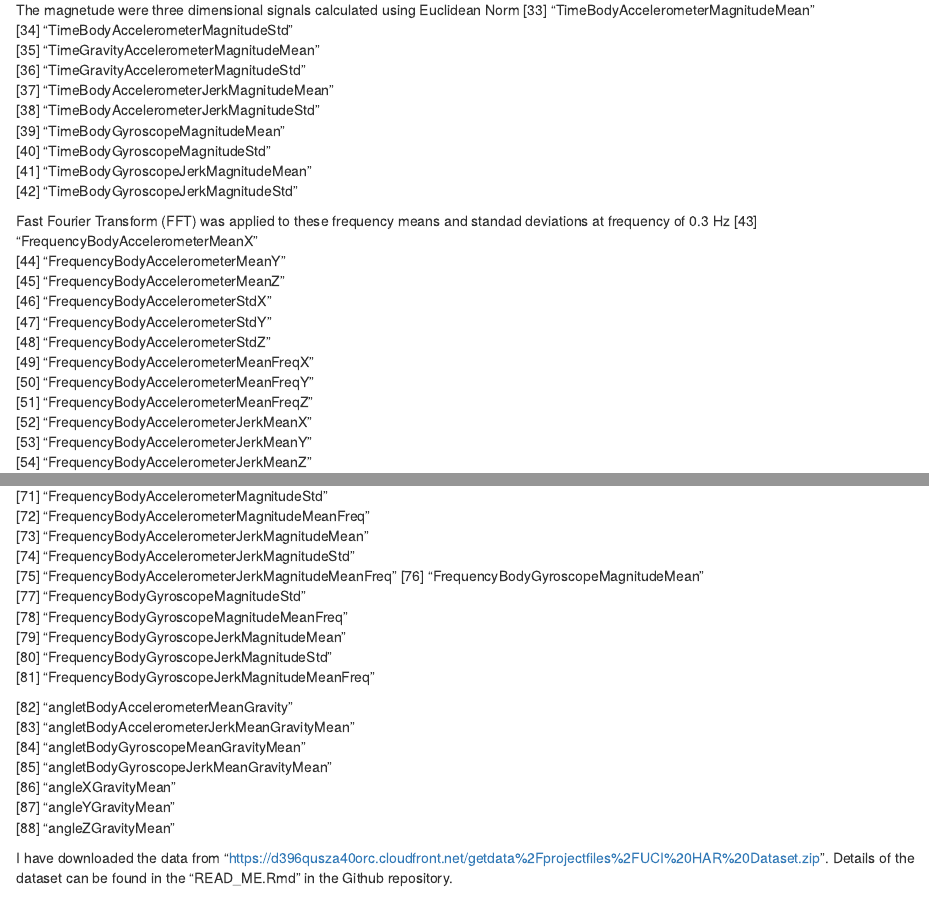
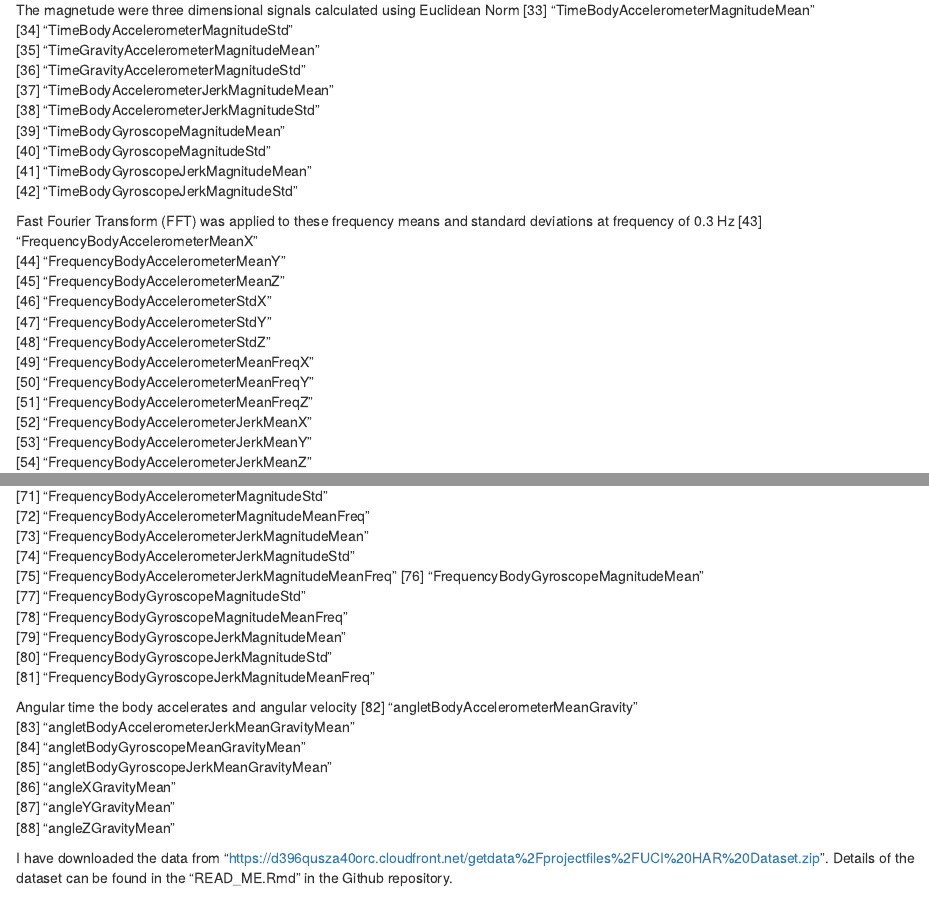
Before and after one commit to kevroy1983/Getting-and-Cleaning-Data-Course-Project, an R Markdown document (Codebook.Rmd): the page in a window 1100 px wide, from 880 px down, and a second part further down, joined at a grey line. Rendered offline with R 4.5, knitr and Pandoc, with nearby package versions.

Commit message:
Update Codebook.Rmd

```diff
--- a/Codebook.Rmd
+++ b/Codebook.Rmd
@@ -60,7 +60,7 @@ The magnetude were three dimensional signals calculated using Euclidean Norm
 [41] "TimeBodyGyroscopeJerkMagnitudeMean"
 [42] "TimeBodyGyroscopeJerkMagnitudeStd"
 
-Fast Fourier Transform (FFT) was applied to these frequency means and standad deviations at frequency of 0.3 Hz
+Fast Fourier Transform (FFT) was applied to these frequency means and standard deviations at frequency of 0.3 Hz
 [43] "FrequencyBodyAccelerometerMeanX"
 [44] "FrequencyBodyAccelerometerMeanY"
 [45] "FrequencyBodyAccelerometerMeanZ"
@@ -101,6 +101,7 @@ Fast Fourier Transform (FFT) was applied to these frequency means and standad de
 [80] "FrequencyBodyGyroscopeJerkMagnitudeStd"
 [81] "FrequencyBodyGyroscopeJerkMagnitudeMeanFreq"
 
+Angular time the body accelerates and angular velocity
 [82] "angletBodyAccelerometerMeanGravity"
 [83] "angletBodyAccelerometerJerkMeanGravityMean"
 [84] "angletBodyGyroscopeMeanGravityMean"
```
